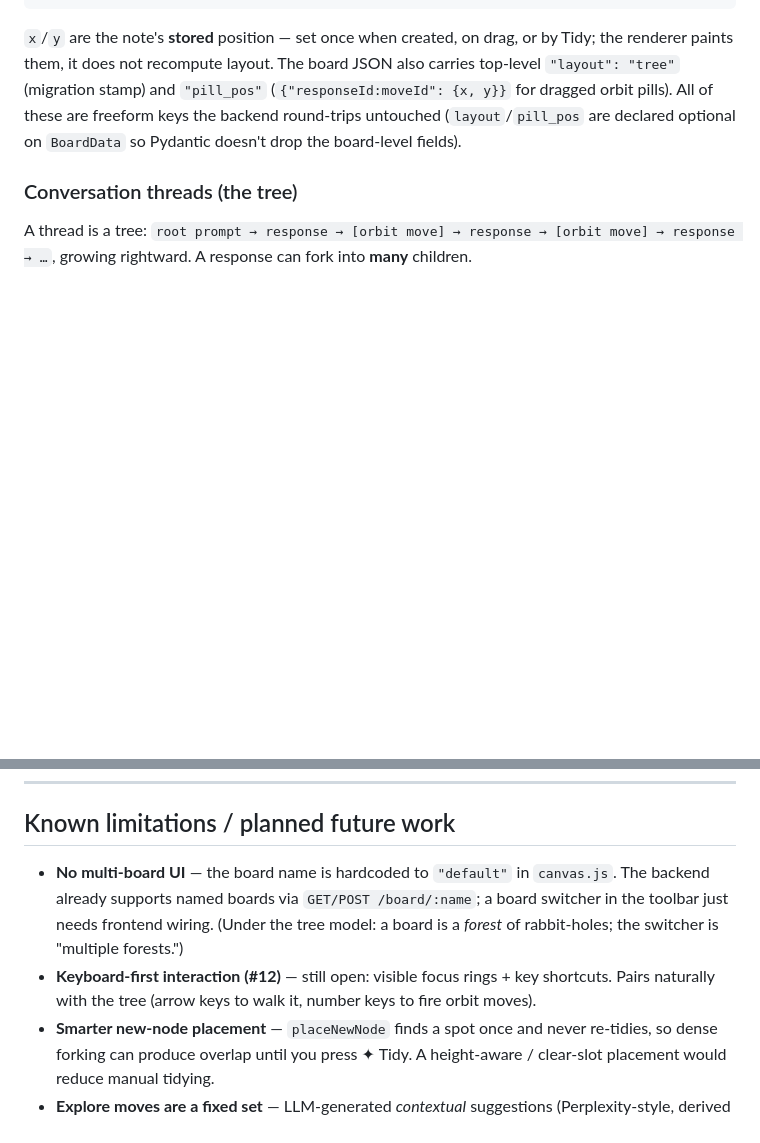
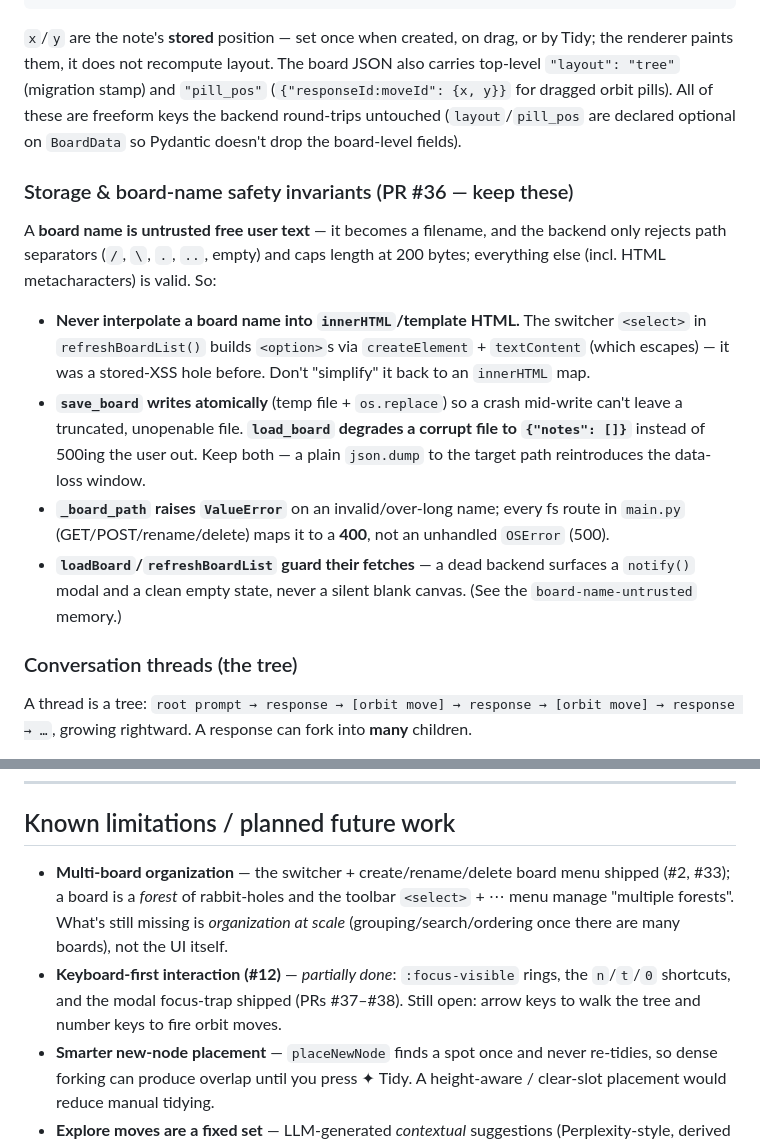
Before and after one commit to gseli/llm_board, a Markdown page: CLAUDE.md, 2 parts joined by grey strips. GitHub-like rendering; blank space fills up the shorter version.

Commit message:
Docs: record board-name/storage safety invariants, refresh stale limitations
Fold the PR #36 storage & board-name safety invariants into the data
model section, and correct two stale 'Known limitations' entries —
multi-board UI shipped (#2/#33), and #12 keyboard-first is partially
done (focus rings + n/t/0 shortcuts + modal focus-trap).

````diff
--- a/CLAUDE.md
+++ b/CLAUDE.md
@@ -89,6 +89,15 @@ Each note in `boards/*.json`:
 ```
 
 `x`/`y` are the note's **stored** position — set once when created, on drag, or by Tidy; the renderer paints them, it does not recompute layout. The board JSON also carries top-level `"layout": "tree"` (migration stamp) and `"pill_pos"` (`{"responseId:moveId": {x, y}}` for dragged orbit pills). All of these are freeform keys the backend round-trips untouched (`layout`/`pill_pos` are declared optional on `BoardData` so Pydantic doesn't drop the board-level fields).
+
+### Storage & board-name safety invariants (PR #36 — keep these)
+
+A **board name is untrusted free user text** — it becomes a filename, and the backend only rejects path separators (`/`, `\`, `.`, `..`, empty) and caps length at 200 bytes; everything else (incl. HTML metacharacters) is valid. So:
+
+- **Never interpolate a board name into `innerHTML`/template HTML.** The switcher `<select>` in `refreshBoardList()` builds `<option>`s via `createElement` + `textContent` (which escapes) — it was a stored-XSS hole before. Don't "simplify" it back to an `innerHTML` map.
+- **`save_board` writes atomically** (temp file + `os.replace`) so a crash mid-write can't leave a truncated, unopenable file. **`load_board` degrades a corrupt file to `{"notes": []}`** instead of 500ing the user out. Keep both — a plain `json.dump` to the target path reintroduces the data-loss window.
+- **`_board_path` raises `ValueError`** on an invalid/over-long name; every fs route in `main.py` (GET/POST/rename/delete) maps it to a **400**, not an unhandled `OSError` (500).
+- **`loadBoard`/`refreshBoardList` guard their fetches** — a dead backend surfaces a `notify()` modal and a clean empty state, never a silent blank canvas. (See the `board-name-untrusted` memory.)
 
 ### Conversation threads (the tree)
 
@@ -210,8 +219,8 @@ To add a new provider:
 
 ## Known limitations / planned future work
 
-- **No multi-board UI** — the board name is hardcoded to `"default"` in `canvas.js`. The backend already supports named boards via `GET/POST /board/:name`; a board switcher in the toolbar just needs frontend wiring. (Under the tree model: a board is a *forest* of rabbit-holes; the switcher is "multiple forests.")
-- **Keyboard-first interaction (#12)** — still open: visible focus rings + key shortcuts. Pairs naturally with the tree (arrow keys to walk it, number keys to fire orbit moves).
+- **Multi-board organization** — the switcher + create/rename/delete board menu shipped (#2, #33); a board is a *forest* of rabbit-holes and the toolbar `<select>` + ⋯ menu manage "multiple forests". What's still missing is *organization at scale* (grouping/search/ordering once there are many boards), not the UI itself.
+- **Keyboard-first interaction (#12)** — *partially done*: `:focus-visible` rings, the `n`/`t`/`0` shortcuts, and the modal focus-trap shipped (PRs #37–#38). Still open: arrow keys to walk the tree and number keys to fire orbit moves.
 - **Smarter new-node placement** — `placeNewNode` finds a spot once and never re-tidies, so dense forking can produce overlap until you press ✦ Tidy. A height-aware / clear-slot placement would reduce manual tidying.
 - **Explore moves are a fixed set** — LLM-generated *contextual* suggestions (Perplexity-style, derived from the answer) are a deferred next step. Root-prompt moves aren't unified with the follow-up set yet.
 - **Chain summarization** — deprioritized: a user-triggered "Collapse into summary card" for very long branches.
````
